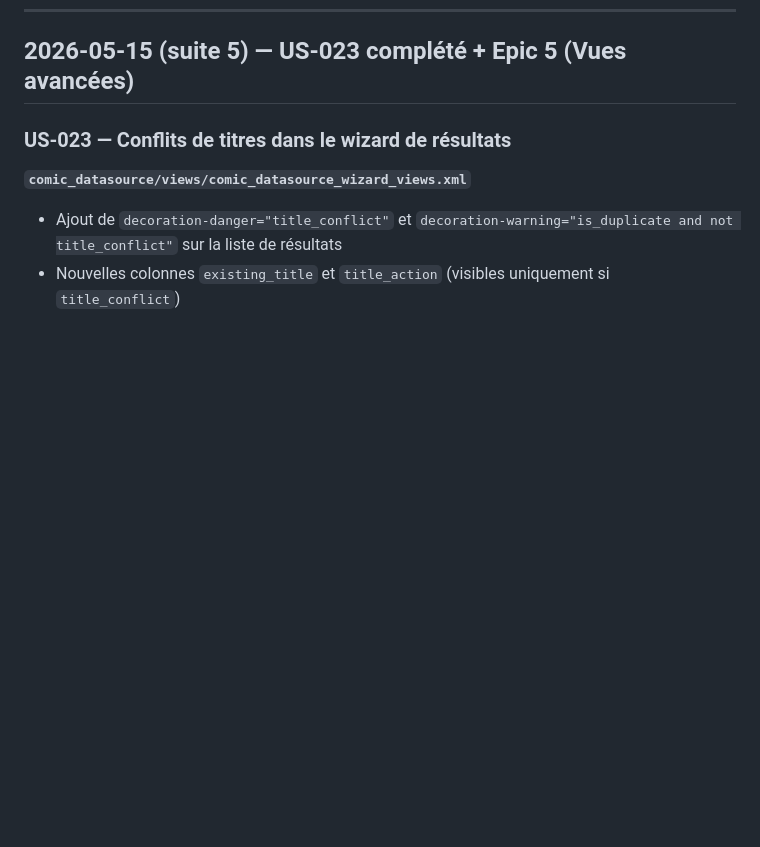
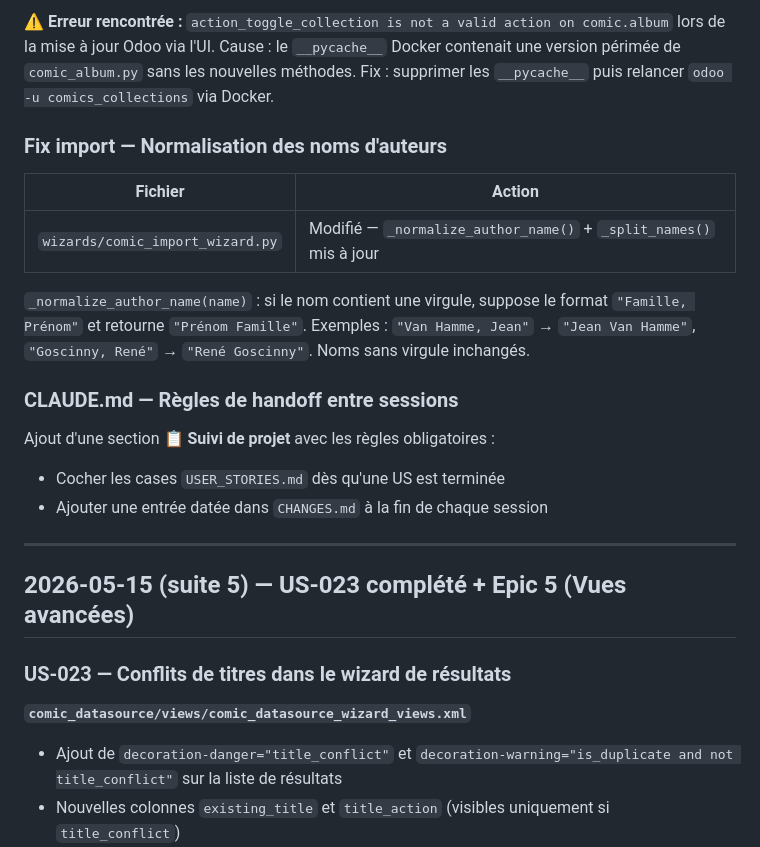
Before and after one commit to guepe/Comics-collections, a Markdown page: CHANGES.md, the part around one of its changes. GitHub-like rendering; blank space fills up the shorter version.

```diff
--- a/CHANGES.md
+++ b/CHANGES.md
@@ -341,3 +378,21 @@ comic_datasource/
+⚠️ **Erreur rencontrée :** `action_toggle_collection is not a valid action on comic.album` lors de la mise à jour Odoo via l'UI. Cause : le `__pycache__` Docker contenait une version périmée de `comic_album.py` sans les nouvelles méthodes. Fix : supprimer les `__pycache__` puis relancer `odoo -u comics_collections` via Docker.
+
+### Fix import — Normalisation des noms d'auteurs
+
+| Fichier | Action |
+|---|---|
+| `wizards/comic_import_wizard.py` | Modifié — `_normalize_author_name()` + `_split_names()` mis à jour |
+
+`_normalize_author_name(name)` : si le nom contient une virgule, suppose le format `"Famille, Prénom"` et retourne `"Prénom Famille"`. Exemples : `"Van Hamme, Jean"` → `"Jean Van Hamme"`, `"Goscinny, René"` → `"René Goscinny"`. Noms sans virgule inchangés.
+
+### CLAUDE.md — Règles de handoff entre sessions
+
+Ajout d'une section **📋 Suivi de projet** avec les règles obligatoires :
+- Cocher les cases `USER_STORIES.md` dès qu'une US est terminée
+- Ajouter une entrée datée dans `CHANGES.md` à la fin de chaque session
+
+---
+
 ## 2026-05-15 (suite 5) — US-023 complété + Epic 5 (Vues avancées)
 
 ### US-023 — Conflits de titres dans le wizard de résultats
```
Also changed, not shown: other parts of CHANGES.md (+37 -0 lines), comics_collections/CLAUDE.md (+33 -0 lines), comics_collections/USER_STORIES.md (+14 -13 lines).
